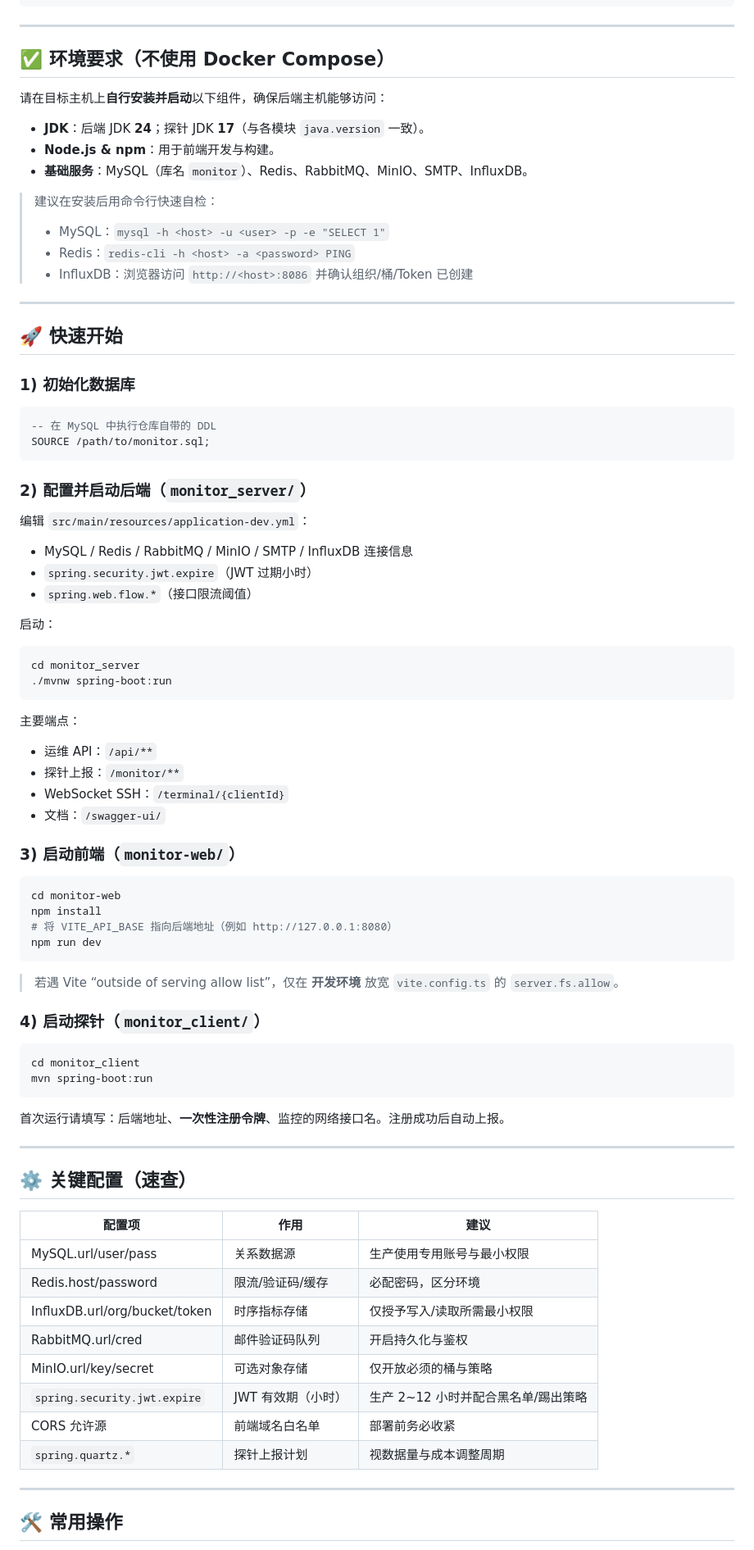
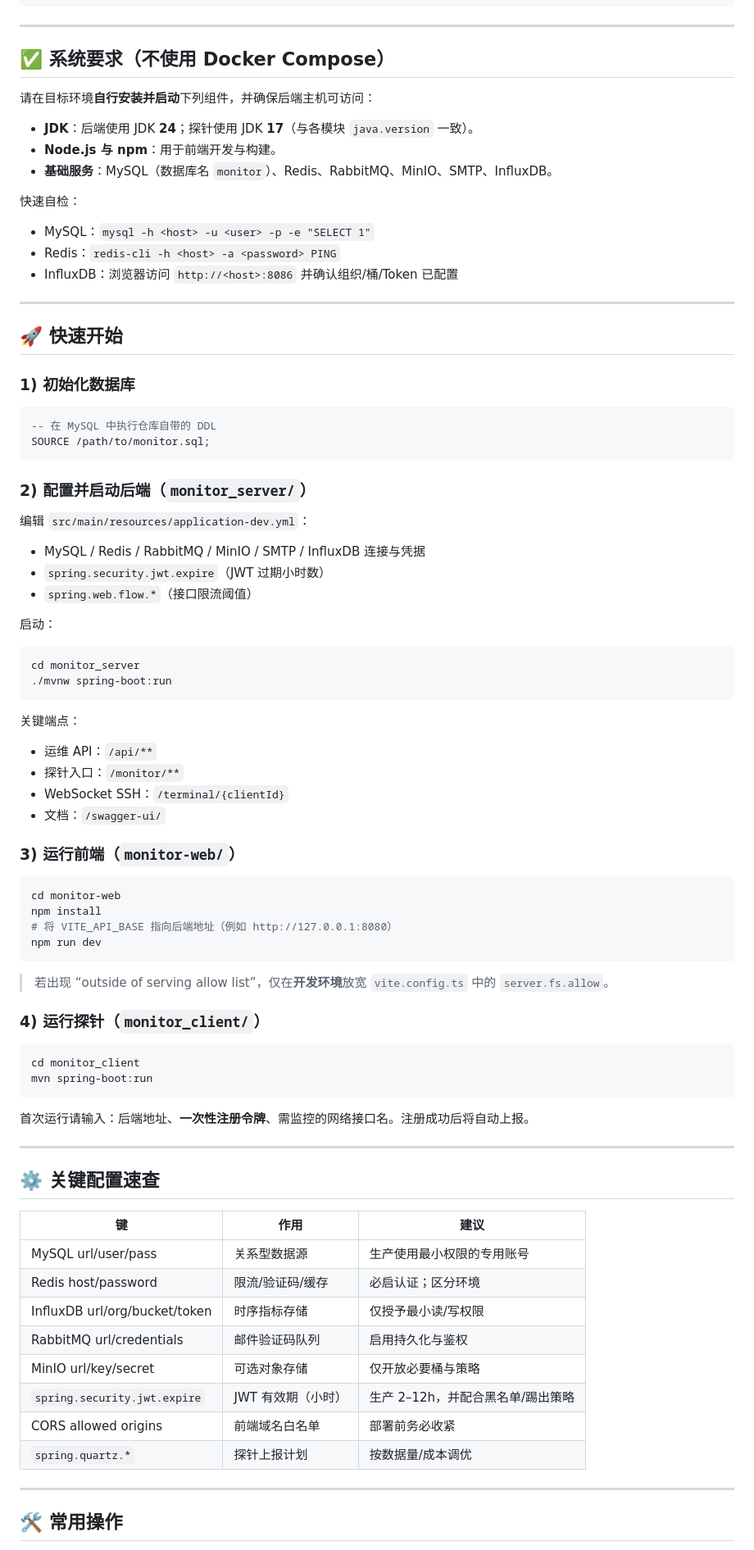
Before and after one commit to Zonglin-He/ServerOperationsMonitoringSystem, a Markdown page: README.zh-CN.md, the part around one of its changes. Shown at 82% size. Drawn GitHub-style.

````diff
--- a/README.zh-CN.md
+++ b/README.zh-CN.md
@@ -43,16 +43,16 @@ monitor.sql       MySQL DDL：账户、客户端、硬件详情、SSH 凭据
 
 ---
 
-## ✅ 环境要求（不使用 Docker Compose）
-请在目标主机上**自行安装并启动**以下组件，确保后端主机能够访问：
-- **JDK**：后端 JDK **24**；探针 JDK **17**（与各模块 `java.version` 一致）。
-- **Node.js & npm**：用于前端开发与构建。
-- **基础服务**：MySQL（库名 `monitor`）、Redis、RabbitMQ、MinIO、SMTP、InfluxDB。
+## ✅ 系统要求（不使用 Docker Compose）
+请在目标环境**自行安装并启动**下列组件，并确保后端主机可访问：
+- **JDK**：后端使用 JDK **24**；探针使用 JDK **17**（与各模块 `java.version` 一致）。
+- **Node.js 与 npm**：用于前端开发与构建。
+- **基础服务**：MySQL（数据库名 `monitor`）、Redis、RabbitMQ、MinIO、SMTP、InfluxDB。
 
-> 建议在安装后用命令行快速自检：
-> - MySQL：`mysql -h <host> -u <user> -p -e "SELECT 1"`
-> - Redis：`redis-cli -h <host> -a <password> PING`
-> - InfluxDB：浏览器访问 `http://<host>:8086` 并确认组织/桶/Token 已创建
+快速自检：
+- MySQL：`mysql -h <host> -u <user> -p -e "SELECT 1"`
+- Redis：`redis-cli -h <host> -a <password> PING`
+- InfluxDB：浏览器访问 `http://<host>:8086` 并确认组织/桶/Token 已配置
 
 ---
 
@@ -66,8 +66,8 @@ SOURCE /path/to/monitor.sql;
 
 ### 2) 配置并启动后端（`monitor_server/`）
 编辑 `src/main/resources/application-dev.yml`：
-- MySQL / Redis / RabbitMQ / MinIO / SMTP / InfluxDB 连接信息
-- `spring.security.jwt.expire`（JWT 过期小时）
+- MySQL / Redis / RabbitMQ / MinIO / SMTP / InfluxDB 连接与凭据
+- `spring.security.jwt.expire`（JWT 过期小时数）
 - `spring.web.flow.*`（接口限流阈值）
 
 启动：
@@ -75,41 +75,41 @@ SOURCE /path/to/monitor.sql;
 cd monitor_server
 ./mvnw spring-boot:run
 ```
-主要端点：
+关键端点：
 - 运维 API：`/api/**`
-- 探针上报：`/monitor/**`
+- 探针入口：`/monitor/**`
 - WebSocket SSH：`/terminal/{clientId}`
 - 文档：`/swagger-ui/`
 
-### 3) 启动前端（`monitor-web/`）
+### 3) 运行前端（`monitor-web/`）
 ```bash
 cd monitor-web
 npm install
 # 将 VITE_API_BASE 指向后端地址（例如 http://127.0.0.1:8080）
 npm run dev
 ```
-> 若遇 Vite “outside of serving allow list”，仅在 **开发环境** 放宽 `vite.config.ts` 的 `server.fs.allow`。
+> 若出现 “outside of serving allow list”，仅在**开发环境**放宽 `vite.config.ts` 中的 `server.fs.allow`。
 
-### 4) 启动探针（`monitor_client/`）
+### 4) 运行探针（`monitor_client/`）
 ```bash
 cd monitor_client
 mvn spring-boot:run
 ```
-首次运行请填写：后端地址、**一次性注册令牌**、监控的网络接口名。注册成功后自动上报。
+首次运行请输入：后端地址、**一次性注册令牌**、需监控的网络接口名。注册成功后将自动上报。
 
 ---
 
-## ⚙️ 关键配置（速查）
-| 配置项 | 作用 | 建议 |
+## ⚙️ 关键配置速查
+| 键 | 作用 | 建议 |
 |---|---|---|
-| MySQL.url/user/pass | 关系数据源 | 生产使用专用账号与最小权限 |
-| Redis.host/password | 限流/验证码/缓存 | 必配密码，区分环境 |
-| InfluxDB.url/org/bucket/token | 时序指标存储 | 仅授予写入/读取所需最小权限 |
-| RabbitMQ.url/cred | 邮件验证码队列 | 开启持久化与鉴权 |
-| MinIO.url/key/secret | 可选对象存储 | 仅开放必须的桶与策略 |
-| `spring.security.jwt.expire` | JWT 有效期（小时） | 生产 2~12 小时并配合黑名单/踢出策略 |
-| CORS 允许源 | 前端域名白名单 | 部署前务必收紧 |
-| `spring.quartz.*` | 探针上报计划 | 视数据量与成本调整周期 |
+| MySQL url/user/pass | 关系型数据源 | 生产使用最小权限的专用账号 |
+| Redis host/password | 限流/验证码/缓存 | 必启认证；区分环境 |
+| InfluxDB url/org/bucket/token | 时序指标存储 | 仅授予最小读/写权限 |
+| RabbitMQ url/credentials | 邮件验证码队列 | 启用持久化与鉴权 |
+| MinIO url/key/secret | 可选对象存储 | 仅开放必要桶与策略 |
+| `spring.security.jwt.expire` | JWT 有效期（小时） | 生产 2–12h，并配合黑名单/踢出策略 |
+| CORS allowed origins | 前端域名白名单 | 部署前务必收紧 |
+| `spring.quartz.*` | 探针上报计划 | 按数据量/成本调优 |
 
 ---
 
````
Also changed, not shown: other parts of README.zh-CN.md (+51 -41 lines).
